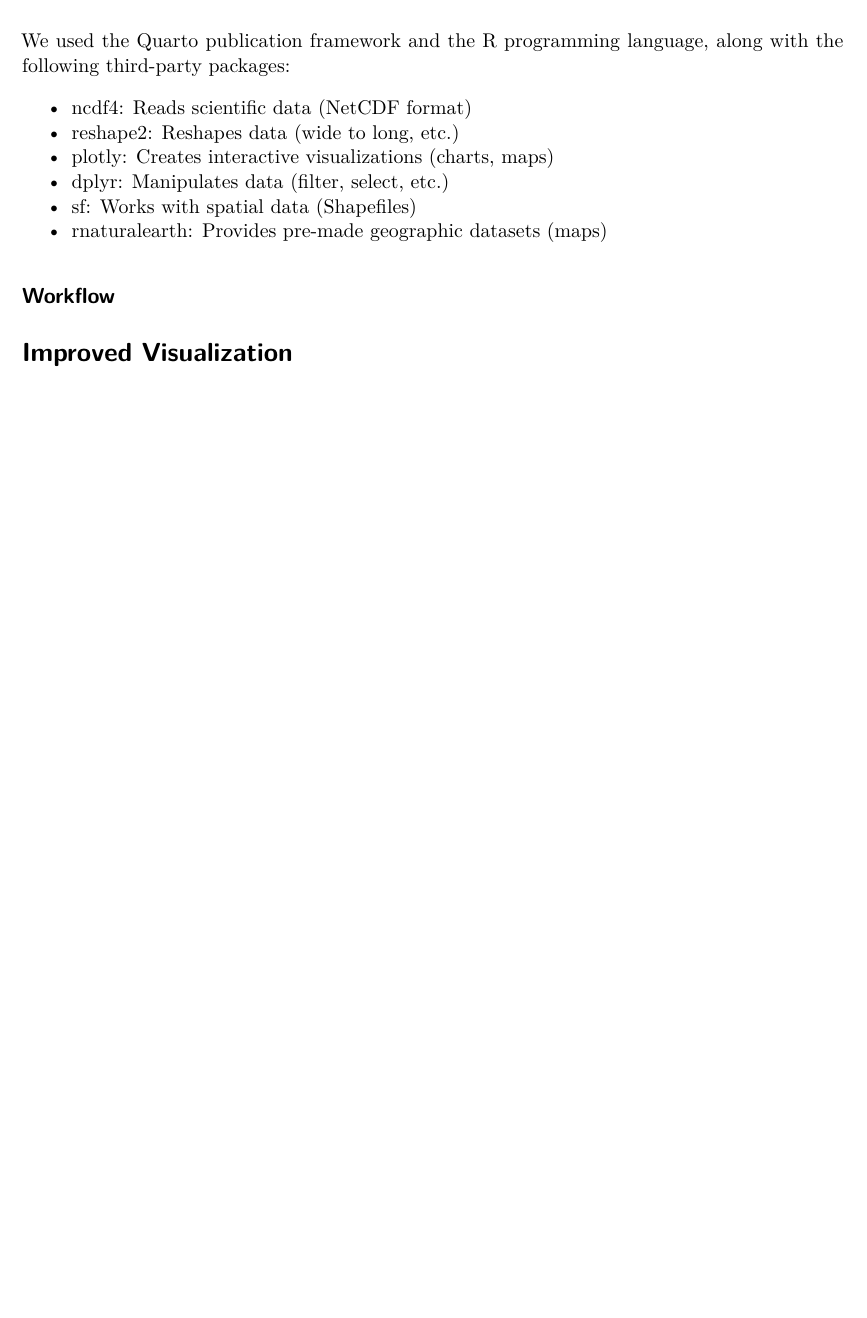
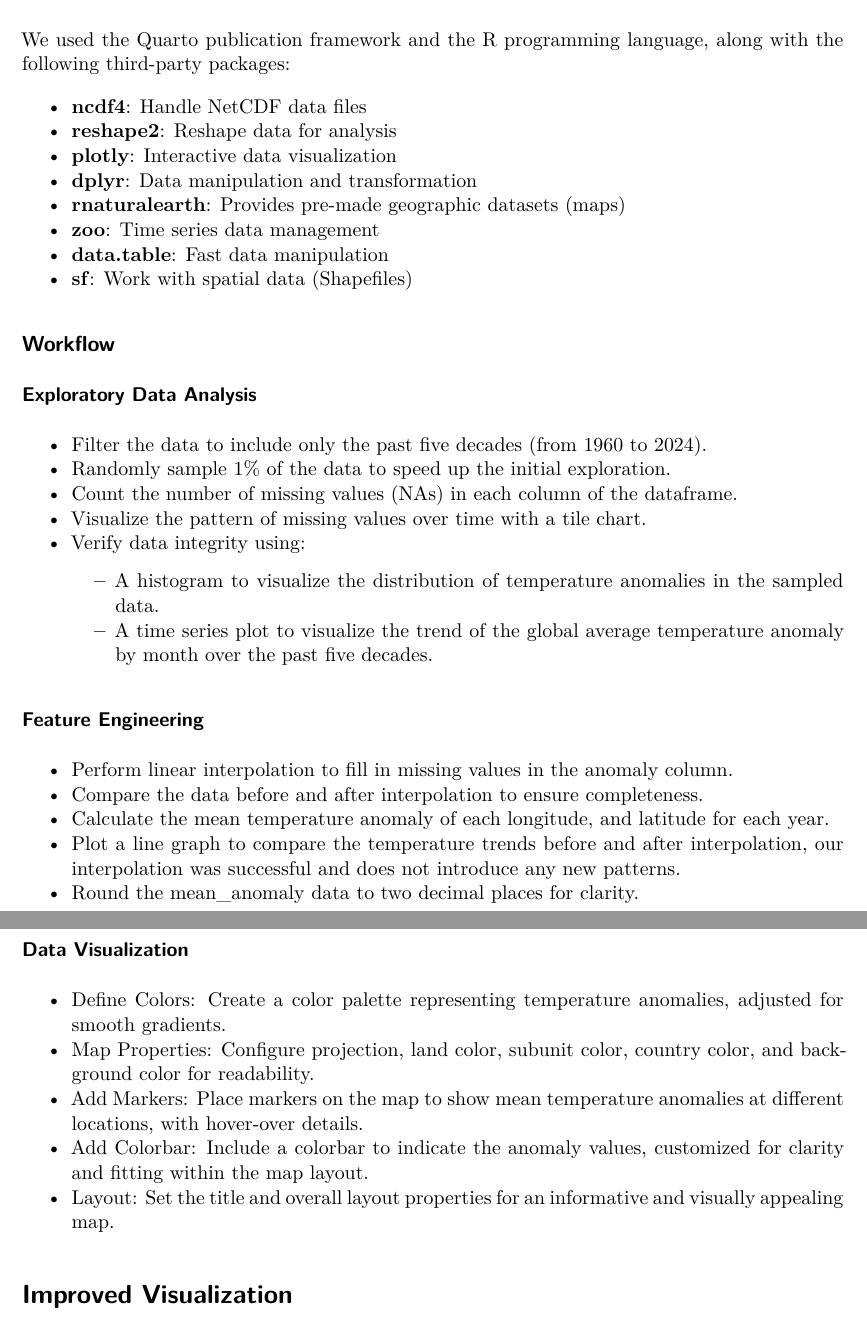
Before and after one commit to ashhssn/AAIXX01_Project, a Quarto document (typst_poster/typst_poster.qmd): part of page 3 of 4 before the commit and two parts of pages 3 and 4 of 4 after it, the two joined at a grey line, cut so that both start at the same text, the shorter picture padded with empty space. Rendered offline with R 4.5, knitr and Pandoc in place of Quarto, then LaTeX, with nearby package versions; drawn as R Markdown's standard PDF in place of the format the file asks for.

Commit message:
Add files via upload

```diff
--- a/typst_poster/typst_poster.qmd
+++ b/typst_poster/typst_poster.qmd
@@ -55,14 +53,42 @@
 
 We used the Quarto publication framework and the R programming language, along with the following third-party packages:
 
-+   ncdf4: Reads scientific data (NetCDF format)
-+   reshape2: Reshapes data (wide to long, etc.)
-+   plotly: Creates interactive visualizations (charts, maps)
-+   dplyr: Manipulates data (filter, select, etc.)
-+   sf: Works with spatial data (Shapefiles)
-+   rnaturalearth: Provides pre-made geographic datasets (maps)
+- **ncdf4**: Handle NetCDF data files
+- **reshape2**: Reshape data for analysis
+- **plotly**: Interactive data visualization
+- **dplyr**: Data manipulation and transformation
+- **rnaturalearth**: Provides pre-made geographic datasets (maps)
+- **zoo**: Time series data management
+- **data.table**: Fast data manipulation
+- **sf**: Work with spatial data (Shapefiles)
 
 ## Workflow
+
+### Exploratory Data Analysis
+
++   Filter the data to include only the past five decades (from 1960 to 2024).
++   Randomly sample 1% of the data to speed up the initial exploration.
++   Count the number of missing values (NAs) in each column of the dataframe.
++   Visualize the pattern of missing values over time with a tile chart.
++   Verify data integrity using:
+    +   A histogram to visualize the distribution of temperature anomalies in the sampled data.
+    +   A time series plot to visualize the trend of the global average temperature anomaly by month over the past five decades.
+
+### Feature Engineering
+
++   Perform linear interpolation to fill in missing values in the anomaly column.
++   Compare the data before and after interpolation to ensure completeness.
++   Calculate the mean temperature anomaly of each longitude, and latitude for each year.
++   Plot a line graph to compare the temperature trends before and after interpolation, our interpolation was successful and does not introduce any new patterns.
++   Round the mean_anomaly data to two decimal places for clarity.
+
+### Data Visualization
+
++   Define Colors: Create a color palette representing temperature anomalies, adjusted for smooth gradients.
++   Map Properties: Configure projection, land color, subunit color, country color, and background color for readability.
++   Add Markers: Place markers on the map to show mean temperature anomalies at different locations, with hover-over details.
++   Add Colorbar: Include a colorbar to indicate the anomaly values, customized for clarity and fitting within the map layout.
++   Layout: Set the title and overall layout properties for an informative and visually appealing map.
 
 # Improved Visualization
 
```
Also changed, not shown: typst_poster/typst_poster.pdf, typst_poster/typst_poster.qmd (16 more changed lines), 1 other file.
